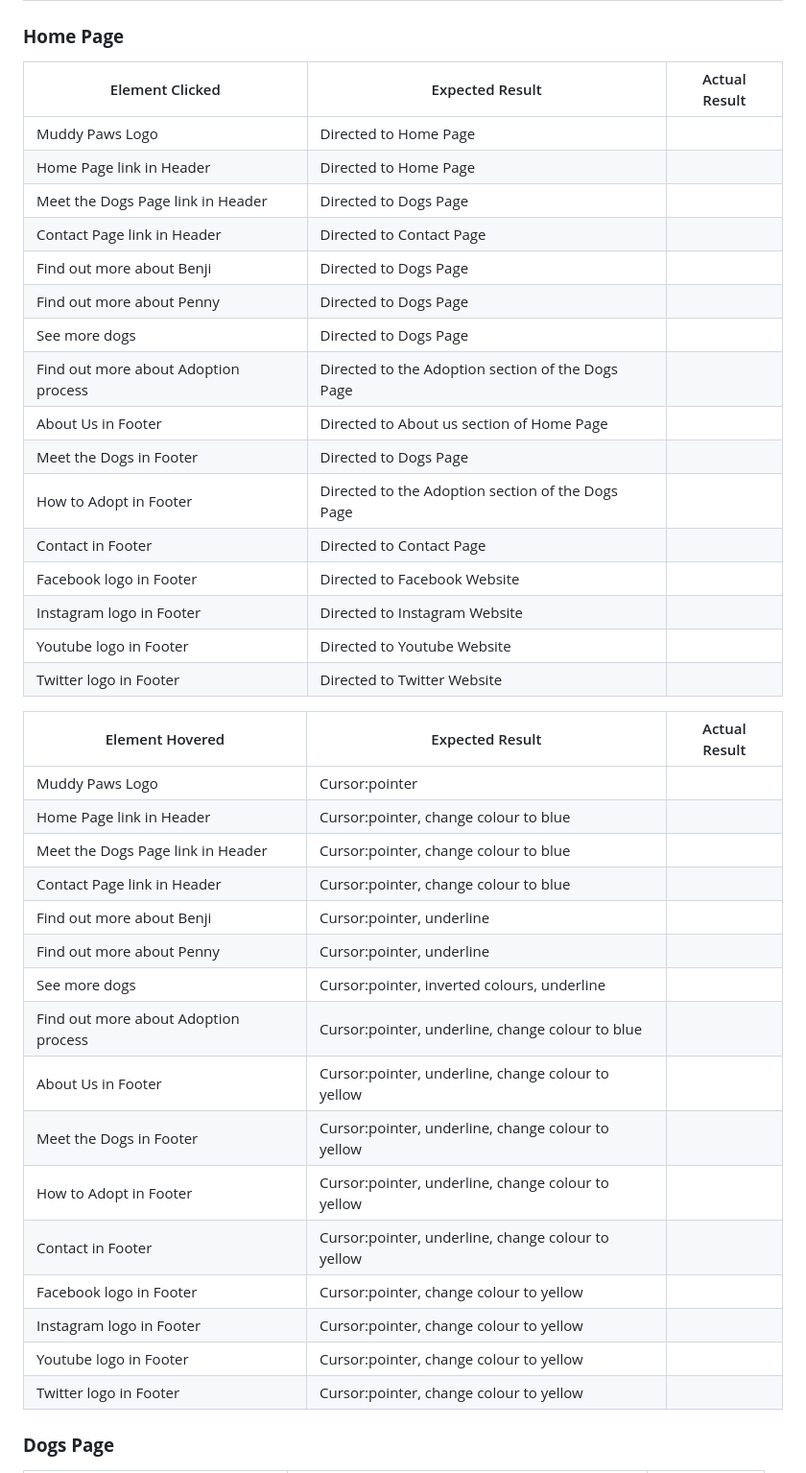
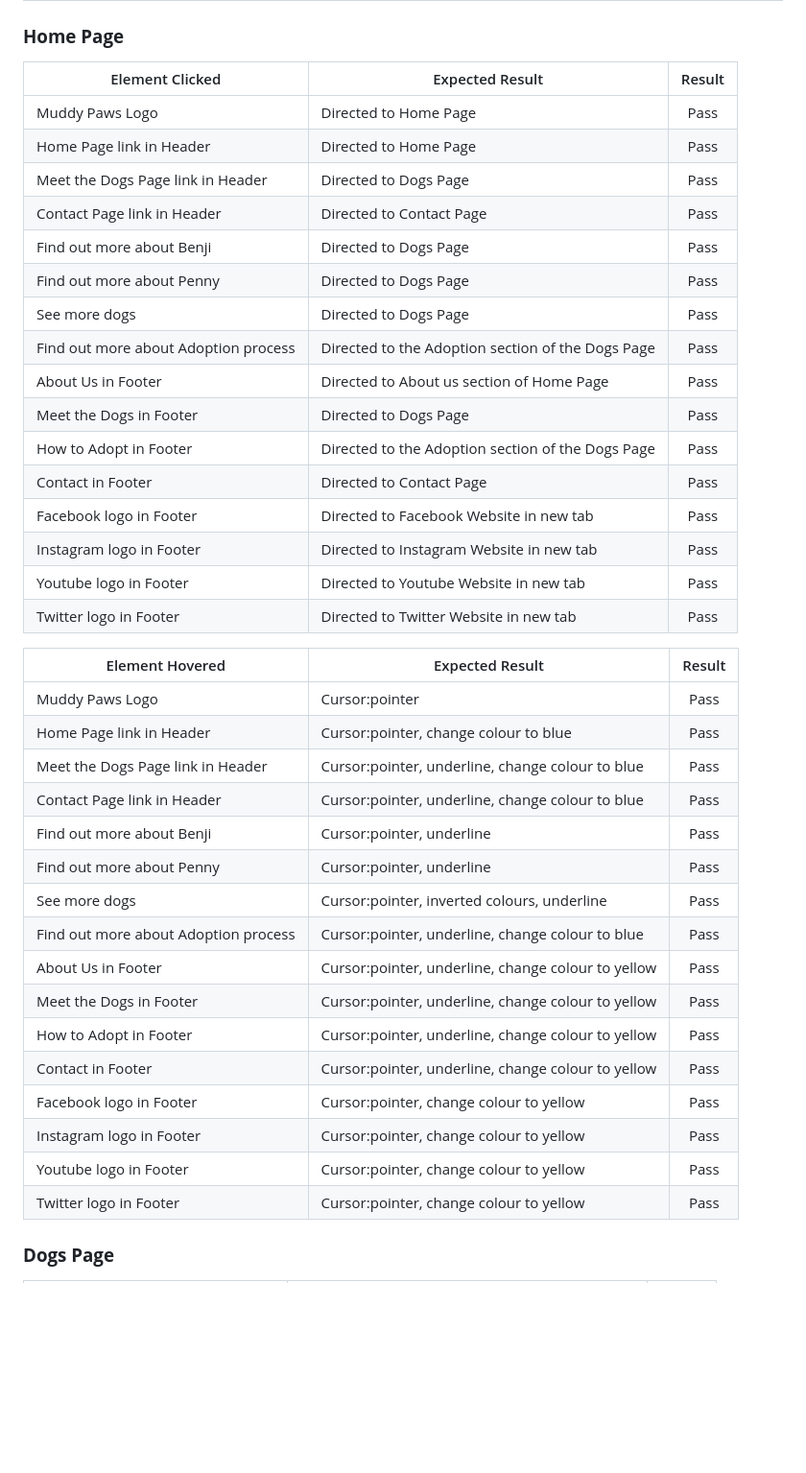
Before and after one commit to lilli-mcnally/muddy-paws, a Markdown page: test.md, the part around the change printed below. Shown: that part at 96% size. Drawn GitHub-style; blank space fills up the shorter version.

```diff
--- a/test.md
+++ b/test.md
@@ -4,43 +4,43 @@
 
 ### **Home Page**
 
-| Element Clicked                      | Expected Result                                   | Actual Result |
-| ------------------------------------ | ------------------------------------------------- | ------------- |
-| Muddy Paws Logo                      | Directed to Home Page                             |               |
-| Home Page link in Header             | Directed to Home Page                             |               |
-| Meet the Dogs Page link in Header    | Directed to Dogs Page                             |               |
-| Contact Page link in Header          | Directed to Contact Page                          |               |
-| Find out more about Benji            | Directed to Dogs Page                             |               |
-| Find out more about Penny            | Directed to Dogs Page                             |               |
-| See more dogs                        | Directed to Dogs Page                             |               |
-| Find out more about Adoption process | Directed to the Adoption section of the Dogs Page |               |
-| About Us in Footer                   | Directed to About us section of Home Page         |               |
-| Meet the Dogs in Footer              | Directed to Dogs Page                             |               |
-| How to Adopt in Footer               | Directed to the Adoption section of the Dogs Page |               |
-| Contact in Footer                    | Directed to Contact Page                          |               |
-| Facebook logo in Footer              | Directed to Facebook Website                      |               |
-| Instagram logo in Footer             | Directed to Instagram Website                     |               |
-| Youtube logo in Footer               | Directed to Youtube Website                       |               |
-| Twitter logo in Footer               | Directed to Twitter Website                       |               |
+| Element Clicked                      | Expected Result                                   | Result |
+| ------------------------------------ | ------------------------------------------------- | :----: |
+| Muddy Paws Logo                      | Directed to Home Page                             |  Pass  |
+| Home Page link in Header             | Directed to Home Page                             |  Pass  |
+| Meet the Dogs Page link in Header    | Directed to Dogs Page                             |  Pass  |
+| Contact Page link in Header          | Directed to Contact Page                          |  Pass  |
+| Find out more about Benji            | Directed to Dogs Page                             |  Pass  |
+| Find out more about Penny            | Directed to Dogs Page                             |  Pass  |
+| See more dogs                        | Directed to Dogs Page                             |  Pass  |
+| Find out more about Adoption process | Directed to the Adoption section of the Dogs Page |  Pass  |
+| About Us in Footer                   | Directed to About us section of Home Page         |  Pass  |
+| Meet the Dogs in Footer              | Directed to Dogs Page                             |  Pass  |
+| How to Adopt in Footer               | Directed to the Adoption section of the Dogs Page |  Pass  |
+| Contact in Footer                    | Directed to Contact Page                          |  Pass  |
+| Facebook logo in Footer              | Directed to Facebook Website in new tab           |  Pass  |
+| Instagram logo in Footer             | Directed to Instagram Website in new tab          |  Pass  |
+| Youtube logo in Footer               | Directed to Youtube Website in new tab            |  Pass  |
+| Twitter logo in Footer               | Directed to Twitter Website in new tab            |  Pass  |
 
-| Element Hovered                      | Expected Result                                    | Actual Result |
-| ------------------------------------ | -------------------------------------------------- | ------------- |
-| Muddy Paws Logo                      | Cursor:pointer                                     |               |
-| Home Page link in Header             | Cursor:pointer, change colour to blue              |               |
-| Meet the Dogs Page link in Header    | Cursor:pointer, change colour to blue              |               |
-| Contact Page link in Header          | Cursor:pointer, change colour to blue              |               |
-| Find out more about Benji            | Cursor:pointer, underline                          |               |
-| Find out more about Penny            | Cursor:pointer, underline                          |               |
-| See more dogs                        | Cursor:pointer, inverted colours, underline        |               |
-| Find out more about Adoption process | Cursor:pointer, underline, change colour to blue   |               |
-| About Us in Footer                   | Cursor:pointer, underline, change colour to yellow |               |
-| Meet the Dogs in Footer              | Cursor:pointer, underline, change colour to yellow |               |
-| How to Adopt in Footer               | Cursor:pointer, underline, change colour to yellow |               |
-| Contact in Footer                    | Cursor:pointer, underline, change colour to yellow |               |
-| Facebook logo in Footer              | Cursor:pointer, change colour to yellow            |               |
-| Instagram logo in Footer             | Cursor:pointer, change colour to yellow            |               |
-| Youtube logo in Footer               | Cursor:pointer, change colour to yellow            |               |
-| Twitter logo in Footer               | Cursor:pointer, change colour to yellow            |               |
+| Element Hovered                      | Expected Result                                    | Result |
+| ------------------------------------ | -------------------------------------------------- | :----: |
+| Muddy Paws Logo                      | Cursor:pointer                                     |  Pass  |
+| Home Page link in Header             | Cursor:pointer, change colour to blue              |  Pass  |
+| Meet the Dogs Page link in Header    | Cursor:pointer, underline, change colour to blue   |  Pass  |
+| Contact Page link in Header          | Cursor:pointer, underline, change colour to blue   |  Pass  |
+| Find out more about Benji            | Cursor:pointer, underline                          |  Pass  |
+| Find out more about Penny            | Cursor:pointer, underline                          |  Pass  |
+| See more dogs                        | Cursor:pointer, inverted colours, underline        |  Pass  |
+| Find out more about Adoption process | Cursor:pointer, underline, change colour to blue   |  Pass  |
+| About Us in Footer                   | Cursor:pointer, underline, change colour to yellow |  Pass  |
+| Meet the Dogs in Footer              | Cursor:pointer, underline, change colour to yellow |  Pass  |
+| How to Adopt in Footer               | Cursor:pointer, underline, change colour to yellow |  Pass  |
+| Contact in Footer                    | Cursor:pointer, underline, change colour to yellow |  Pass  |
+| Facebook logo in Footer              | Cursor:pointer, change colour to yellow            |  Pass  |
+| Instagram logo in Footer             | Cursor:pointer, change colour to yellow            |  Pass  |
+| Youtube logo in Footer               | Cursor:pointer, change colour to yellow            |  Pass  |
+| Twitter logo in Footer               | Cursor:pointer, change colour to yellow            |  Pass  |
 
 ### **Dogs Page**
 
```
Also changed, not shown: other parts of test.md (+98 -90 lines), README.md (+38 -12 lines).
